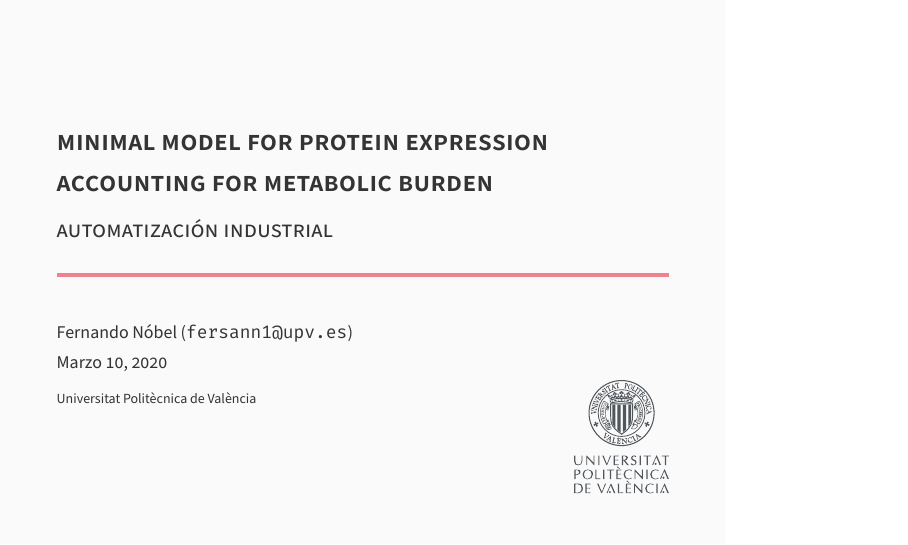
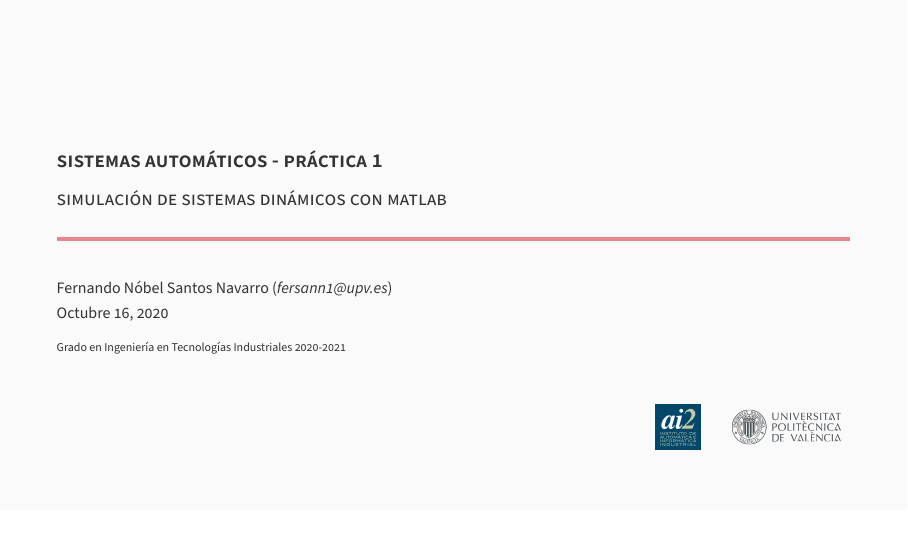
Before and after one commit to FernandoNobel/templateBeamer, LaTeX slides (main.tex): page 1 of 5. The pictures show the PDF file main.pdf that the author committed with the source.

Commit message:
Updated to 169 ratio

```diff
--- a/main.tex
+++ b/main.tex
@@ -2,3 +2,5 @@
 
 \usetheme{metropolis}
 
+\graphicspath{{./img/}}
+\titlegraphic{\vspace{65mm}\hfill \includegraphics[height=0.8cm]{img/logos/ai2.png} \quad \includegraphics[height=0.8cm]{img/logos/marca_UPV_principal_color300.png}}
@@ -8,13 +7,11 @@
 
-\graphicspath{{./img/}}
-\titlegraphic{\vspace{60mm}\hfill\includegraphics[height=2cm]{logoUPV.pdf}}
+\title{Sistemas automáticos - Práctica 1}
+\subtitle{Simulación de sistemas dinámicos con MATLAB}
+\author{Fernando Nóbel Santos Navarro (\textit{fersann1@upv.es})}
 
-\title{Minimal model for protein expression accounting for metabolic burden}
-\subtitle{Automatización Industrial}
-\author{Fernando Nóbel (\texttt{fersann1@upv.es})}
-\date{Marzo 10, 2020}
-\institute{Universitat Polit\`ecnica de Val\`encia}
+\date{Octubre 16, 2020}
+\institute{Grado en Ingeniería en Tecnologías Industriales 2020-2021}
 
 \usepackage[framed,numbered,autolinebreaks,useliterate]{mcode} % Matlab code highlight
 
-\usepackage{pgfplots}
+\usepackage{booktabs}
```
Also changed, not shown: img/logos/ai2.png (added), img/logos/logoUPV.pdf (renamed from img/logoUPV.pdf), img/logos/marca_UPV_principal_color300.png (added), img/logos/sb2clab_negre_int.png (added), main.pdf, main.tex (32 more changed lines), 3 other files.
